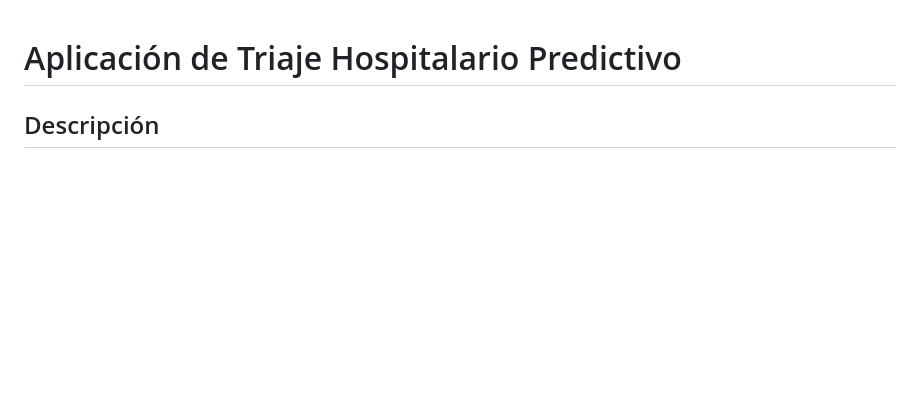
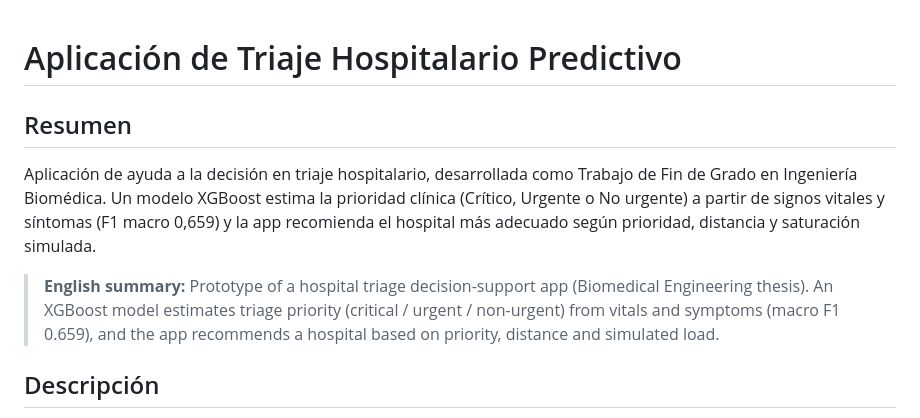
Before and after one commit to saracanto95/triaje-hospitalario-predictivo, a Markdown page: README.md, the part around the change. Rendered like a GitHub page; blank space fills up the shorter version.

```diff
--- a/README.md
+++ b/README.md
@@ -1,4 +1,8 @@
 # Aplicación de Triaje Hospitalario Predictivo
+## Resumen
+Aplicación de ayuda a la decisión en triaje hospitalario, desarrollada como Trabajo de Fin de Grado en Ingeniería Biomédica. Un modelo XGBoost estima la prioridad clínica (Crítico, Urgente o No urgente) a partir de signos vitales y síntomas (F1 macro 0,659) y la app recomienda el hospital más adecuado según prioridad, distancia y saturación simulada.
+
+  > **English summary:** Prototype of a hospital triage decision-support app (Biomedical Engineering thesis). An XGBoost model estimates triage priority (critical / urgent / non-urgent) from vitals and symptoms (macro F1 0.659), and the app recommends a hospital based on priority, distance and simulated load.
 
 ## Descripción
 Trabajo de Fin de Grado de Ingeniería Biomédica (Universidad de Alicante, curso 2025/2026). Aplicación de ayuda a la decisión en triaje hospitalario: a partir de los datos clínicos que introduce el usuario (signos vitales, dolor y síntomas), estima su nivel de prioridad (Crítico, Urgente o No urgente) y recomienda el centro sanitario más adecuado según la prioridad, la distancia y la saturación simulada de los hospitales.
```
